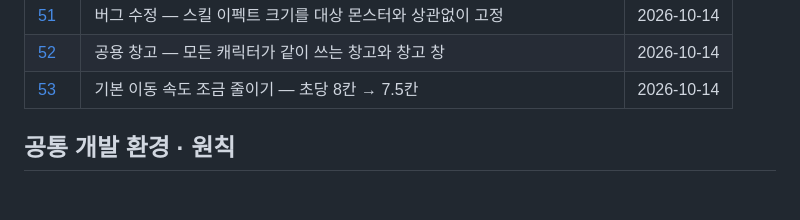
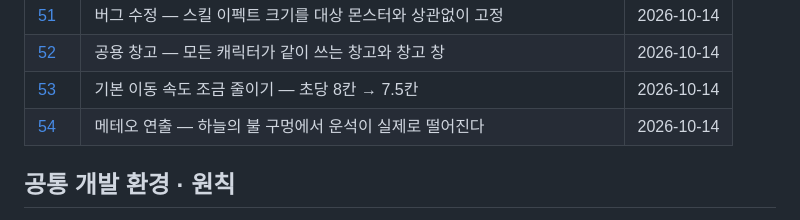
Before and after one commit to lgm1007/rpg-game-develop-note, a Markdown page: README.md, the part around the change. Drawn GitHub-style; blank space fills up the shorter version.

```diff
--- a/README.md
+++ b/README.md
@@ -72,6 +72,7 @@ rpg-game-develop-note/
 | [51](51-skill-effect-fixed-size.md) | 버그 수정 — 스킬 이펙트 크기를 대상 몬스터와 상관없이 고정 | 2026-10-14 |
 | [52](52-shared-storage.md) | 공용 창고 — 모든 캐릭터가 같이 쓰는 창고와 창고 창 | 2026-10-14 |
 | [53](53-move-speed.md) | 기본 이동 속도 조금 줄이기 — 초당 8칸 → 7.5칸 | 2026-10-14 |
+| [54](54-meteor-effect.md) | 메테오 연출 — 하늘의 불 구멍에서 운석이 실제로 떨어진다 | 2026-10-14 |
 
 ## 공통 개발 환경 · 원칙
 
```
Also changed, not shown: 54-meteor-effect.md (added, +35 -0 lines), images/54/meteor.jpg (added).
